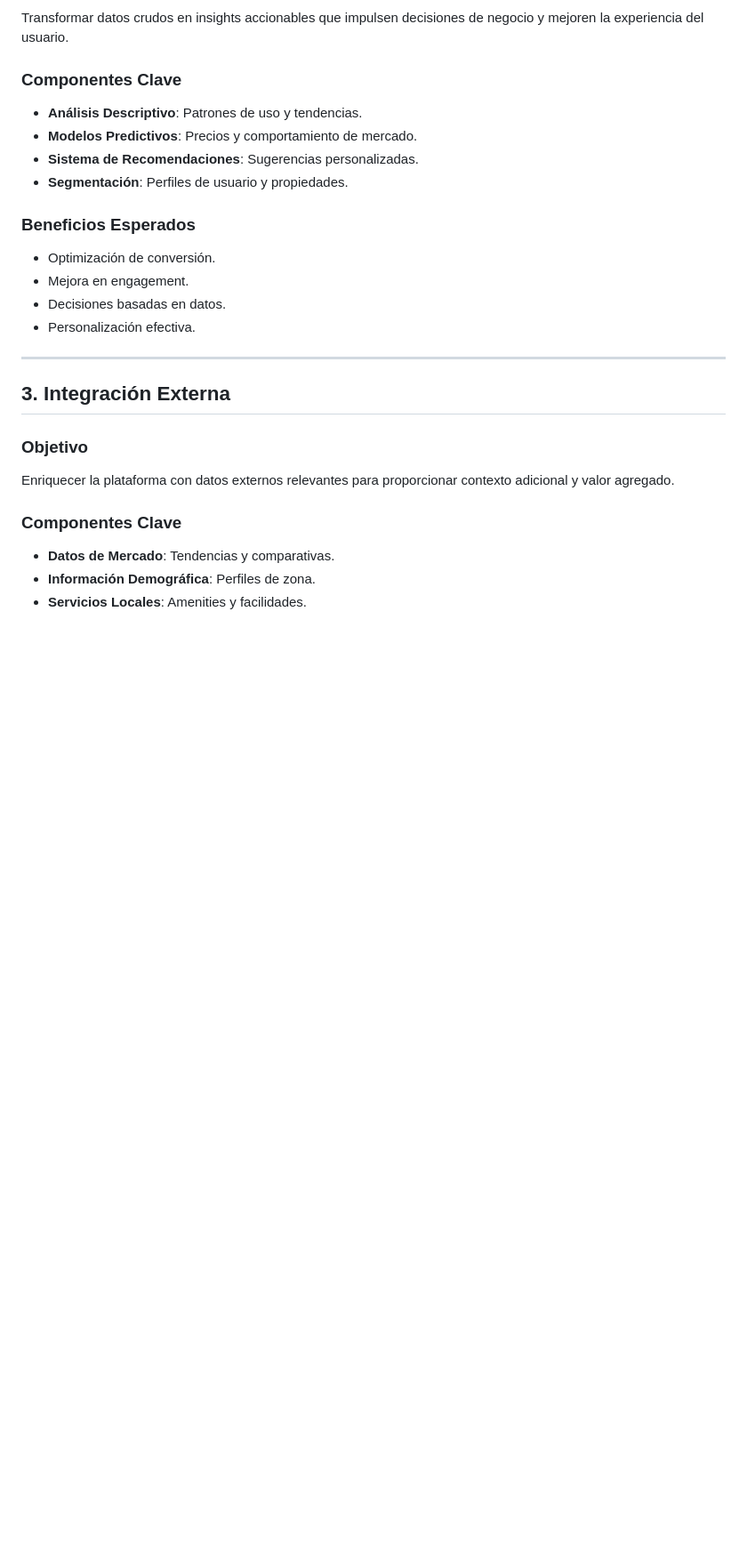
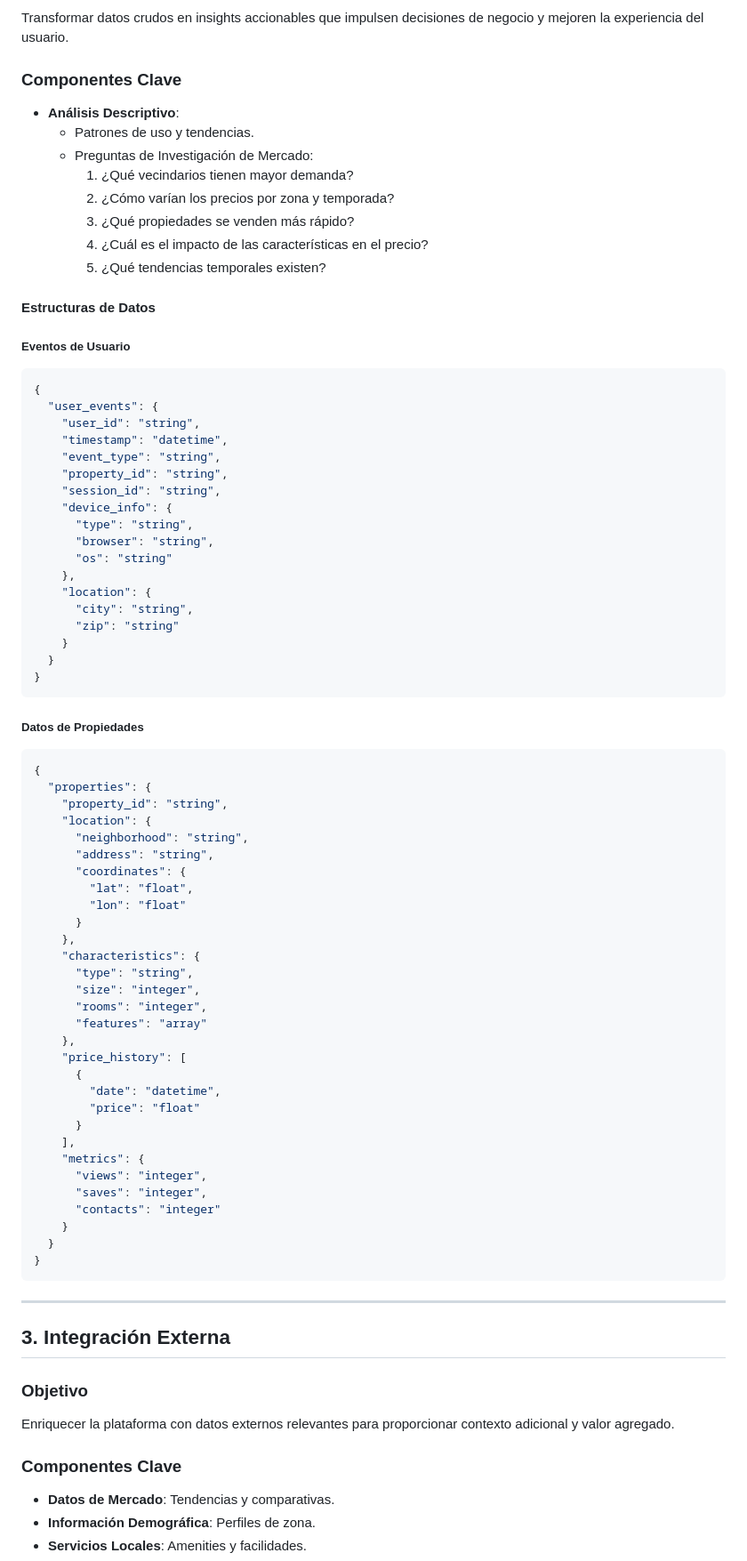
Before and after one commit to carlosgcz/doing-data-science, a Markdown page: chapter-02/notebook/realdirect_strategy.md, the part around one of its changes. Shown at 89% size. Drawn GitHub-style; blank space fills up the shorter version.

````diff
--- a/chapter-02/notebook/realdirect_strategy.md
+++ b/chapter-02/notebook/realdirect_strategy.md
@@ -41,17 +41,72 @@ Transformar datos crudos en insights accionables que impulsen decisiones de nego
 
 ### Componentes Clave
 
-- **Análisis Descriptivo**: Patrones de uso y tendencias.
-- **Modelos Predictivos**: Precios y comportamiento de mercado.
-- **Sistema de Recomendaciones**: Sugerencias personalizadas.
-- **Segmentación**: Perfiles de usuario y propiedades.
+- **Análisis Descriptivo**:
+  - Patrones de uso y tendencias.
+  - Preguntas de Investigación de Mercado:
+    1. ¿Qué vecindarios tienen mayor demanda?
+    2. ¿Cómo varían los precios por zona y temporada?
+    3. ¿Qué propiedades se venden más rápido?
+    4. ¿Cuál es el impacto de las características en el precio?
+    5. ¿Qué tendencias temporales existen?
 
-### Beneficios Esperados
+#### Estructuras de Datos
 
-- Optimización de conversión.
-- Mejora en engagement.
-- Decisiones basadas en datos.
-- Personalización efectiva.
+##### Eventos de Usuario
+```json
+{
+  "user_events": {
+    "user_id": "string",
+    "timestamp": "datetime",
+    "event_type": "string",
+    "property_id": "string",
+    "session_id": "string",
+    "device_info": {
+      "type": "string",
+      "browser": "string",
+      "os": "string"
+    },
+    "location": {
+      "city": "string",
+      "zip": "string"
+    }
+  }
+}
+```
+
+##### Datos de Propiedades
+```json
+{
+  "properties": {
+    "property_id": "string",
+    "location": {
+      "neighborhood": "string",
+      "address": "string",
+      "coordinates": {
+        "lat": "float",
+        "lon": "float"
+      }
+    },
+    "characteristics": {
+      "type": "string",
+      "size": "integer",
+      "rooms": "integer",
+      "features": "array"
+    },
+    "price_history": [
+      {
+        "date": "datetime",
+        "price": "float"
+      }
+    ],
+    "metrics": {
+      "views": "integer",
+      "saves": "integer",
+      "contacts": "integer"
+    }
+  }
+}
+```
 
 ---
 
````
Also changed, not shown: other parts of chapter-02/notebook/realdirect_strategy.md (+152 -16 lines).
